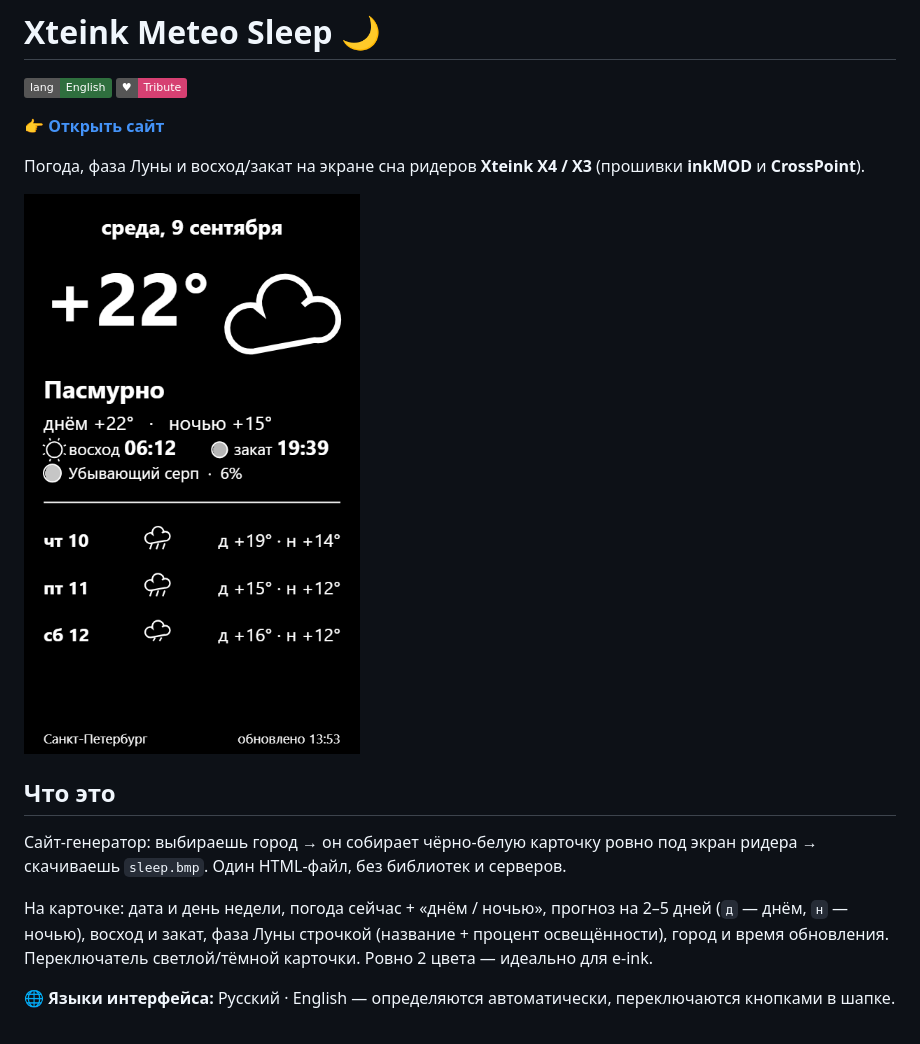
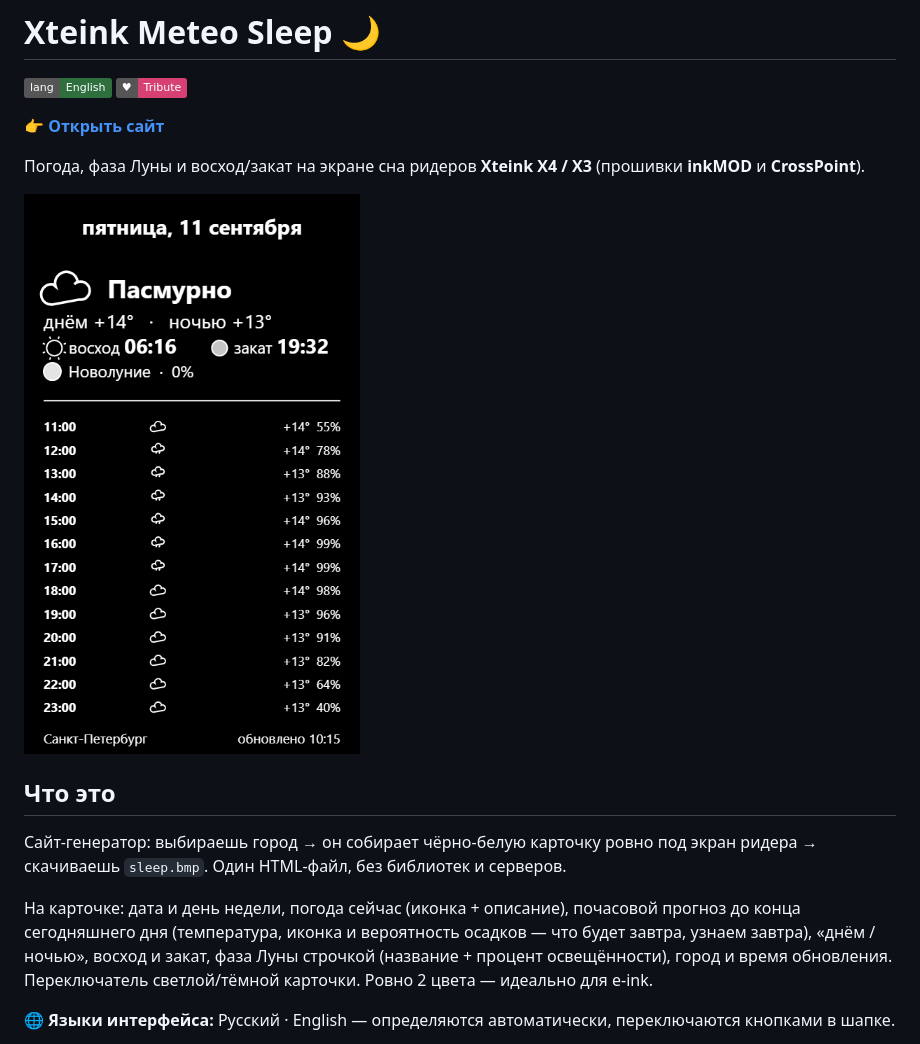
Before and after one commit to aktogde1/xteink-meteo-sleep, a Markdown page: README.ru.md, the part around the change. Rendered like a GitHub page; pictures changed too: screenshot.png; badges without logos.

```diff
--- a/README.ru.md
+++ b/README.ru.md
@@ -13,7 +13,7 @@
 
 Сайт-генератор: выбираешь город → он собирает чёрно-белую карточку ровно под экран ридера → скачиваешь `sleep.bmp`. Один HTML-файл, без библиотек и серверов.
 
-На карточке: дата и день недели, погода сейчас + «днём / ночью», прогноз на 2–5 дней (`д` — днём, `н` — ночью), восход и закат, фаза Луны строчкой (название + процент освещённости), город и время обновления. Переключатель светлой/тёмной карточки. Ровно 2 цвета — идеально для e-ink.
+На карточке: дата и день недели, погода сейчас (иконка + описание), почасовой прогноз до конца сегодняшнего дня (температура, иконка и вероятность осадков — что будет завтра, узнаем завтра), «днём / ночью», восход и закат, фаза Луны строчкой (название + процент освещённости), город и время обновления. Переключатель светлой/тёмной карточки. Ровно 2 цвета — идеально для e-ink.
 
 **🌐 Языки интерфейса:** Русский · English — определяются автоматически, переключаются кнопками в шапке.
 
```
Also changed, not shown: DEVELOPMENT.md (+4 -4 lines), README.md (+1 -1 lines), screenshot-en.png, 1 other file.
